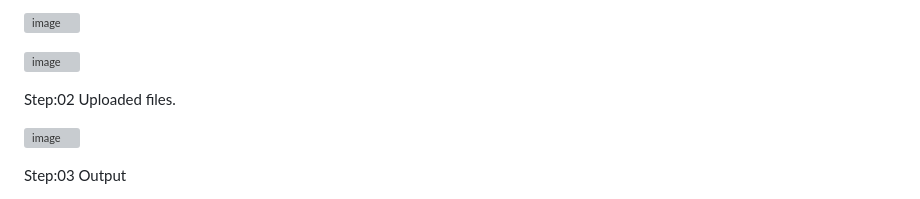
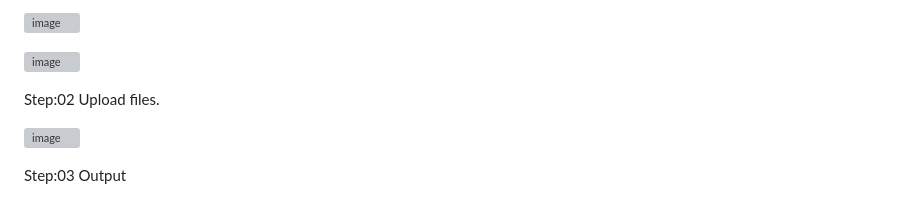
Before and after one commit to navdeepkaurbhangu/mtm6302-capstone-your-github-navdeepkaurbhangu, a Markdown page: README.md, the part around the change printed below. Drawn GitHub-style; grey boxes are pictures that could not be loaded.

```diff
--- a/README.md
+++ b/README.md
@@ -62,7 +62,7 @@ Step:01 After making branch, make files index.html, about.html, contact.html, St
 
 
 
-Step:02 Uploaded files.
+Step:02 Upload files.
 
 ![image](https://github.com/navdeepkaurbhangu/mtm6302-capstone-your-github-navdeepkaurbhangu/assets/133885471/e2f04452-cad0-4fed-95ea-094e4d26162b)
 
```
Also changed, not shown: other parts of README.md (+21 -1 lines).
